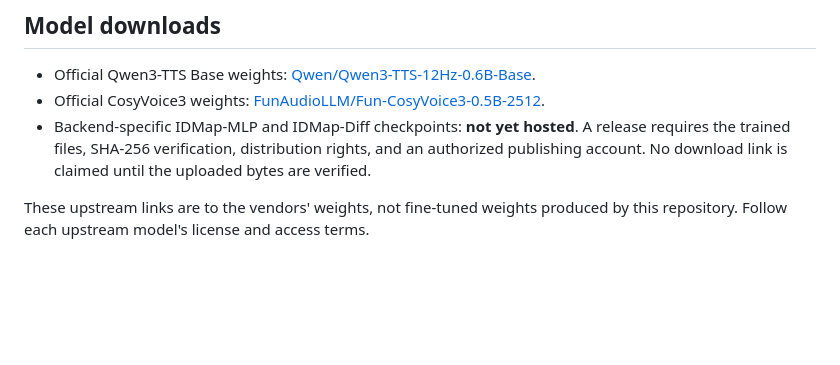
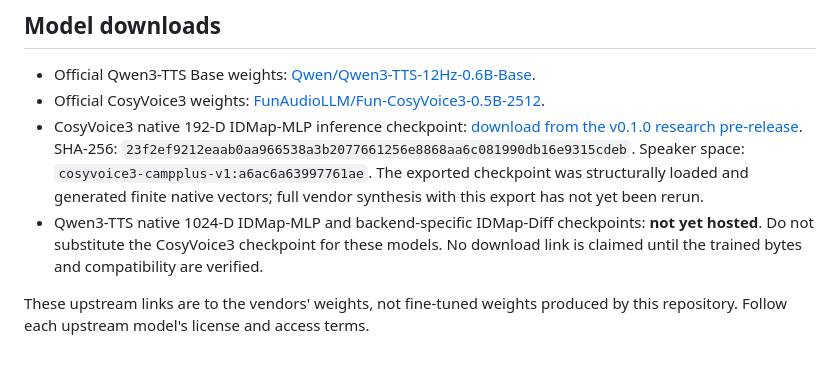
Before and after one commit to VoicePrivacy/IDMap, a Markdown page: docs/native_training_and_synthesis.md, the part around the change. Drawn GitHub-style; blank space fills up the shorter version.

Commit message:
Link verified CosyVoice3 IDMap checkpoint release

```diff
--- a/docs/native_training_and_synthesis.md
+++ b/docs/native_training_and_synthesis.md
@@ -73,6 +73,7 @@ The CosyVoice worker also accepts an IDMap-Diff checkpoint in the same native sp
 
 - Official Qwen3-TTS Base weights: [Qwen/Qwen3-TTS-12Hz-0.6B-Base](https://huggingface.co/Qwen/Qwen3-TTS-12Hz-0.6B-Base).
 - Official CosyVoice3 weights: [FunAudioLLM/Fun-CosyVoice3-0.5B-2512](https://huggingface.co/FunAudioLLM/Fun-CosyVoice3-0.5B-2512).
-- Backend-specific IDMap-MLP and IDMap-Diff checkpoints: **not yet hosted**. A release requires the trained files, SHA-256 verification, distribution rights, and an authorized publishing account. No download link is claimed until the uploaded bytes are verified.
+- CosyVoice3 native 192-D IDMap-MLP inference checkpoint: [download from the v0.1.0 research pre-release](https://github.com/VoicePrivacy/IDMap/releases/download/v0.1.0-native-idmap/cosyvoice3_campplus_192d_idmap_mlp_inference.pt). SHA-256: `23f2ef9212eaab0aa966538a3b2077661256e8868aa6c081990db16e9315cdeb`. Speaker space: `cosyvoice3-campplus-v1:a6ac6a63997761ae`. The exported checkpoint was structurally loaded and generated finite native vectors; full vendor synthesis with this export has not yet been rerun.
+- Qwen3-TTS native 1024-D IDMap-MLP and backend-specific IDMap-Diff checkpoints: **not yet hosted**. Do not substitute the CosyVoice3 checkpoint for these models. No download link is claimed until the trained bytes and compatibility are verified.
 
 These upstream links are to the vendors' weights, not fine-tuned weights produced by this repository. Follow each upstream model's license and access terms.
```
